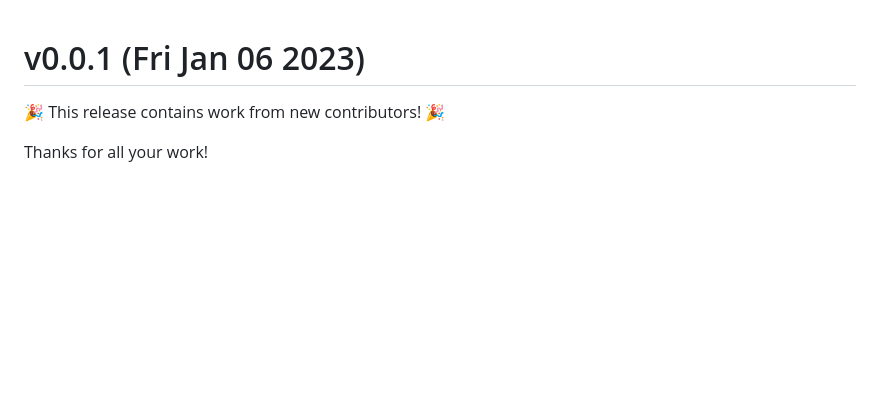
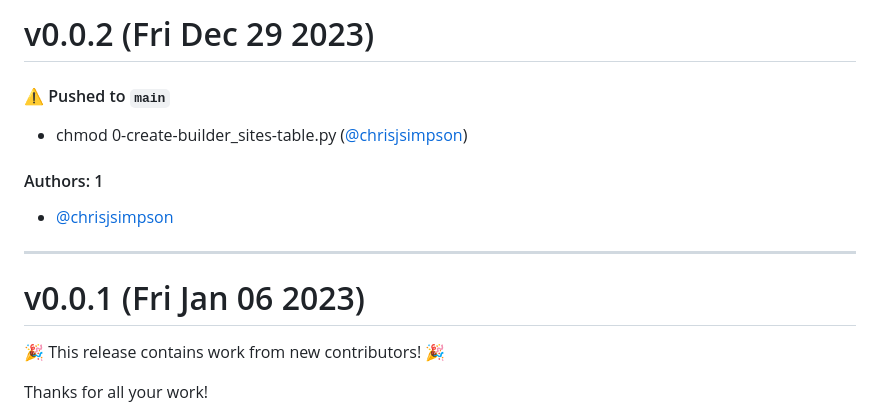
Before and after one commit to Subscribie/module-builder, a Markdown page: CHANGELOG.md, the part around the change. GitHub-like rendering; blank space fills up the shorter version.

Commit message:
Update CHANGELOG.md [skip ci]

```diff
--- a/CHANGELOG.md
+++ b/CHANGELOG.md
@@ -1,3 +1,15 @@
+# v0.0.2 (Fri Dec 29 2023)
+
+#### ⚠️ Pushed to `main`
+
+- chmod 0-create-builder_sites-table.py ([@chrisjsimpson](https://github.com/chrisjsimpson))
+
+#### Authors: 1
+
+- [@chrisjsimpson](https://github.com/chrisjsimpson)
+
+---
+
 # v0.0.1 (Fri Jan 06 2023)
 
 :tada: This release contains work from new contributors! :tada:
```
